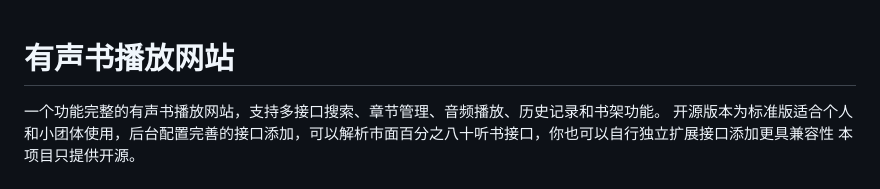
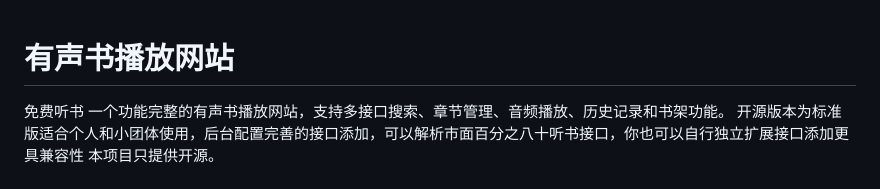
Before and after one commit to SuperheroerN/ting_shu, a Markdown page: README.md, the part around the change. GitHub-like rendering.

```diff
--- a/README.md
+++ b/README.md
@@ -1,5 +1,5 @@
 # 有声书播放网站
-
+免费听书
 一个功能完整的有声书播放网站，支持多接口搜索、章节管理、音频播放、历史记录和书架功能。
 开源版本为标准版适合个人和小团体使用，后台配置完善的接口添加，可以解析市面百分之八十听书接口，你也可以自行独立扩展接口添加更具兼容性
 本项目只提供开源。
```
